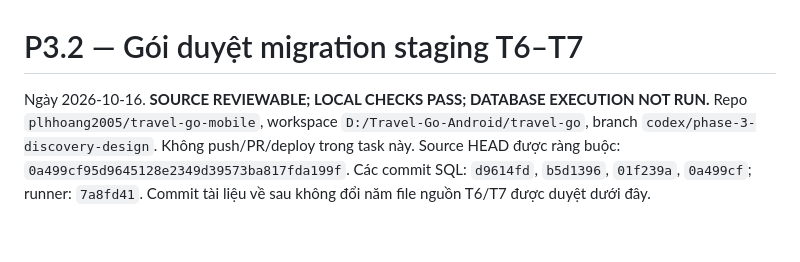
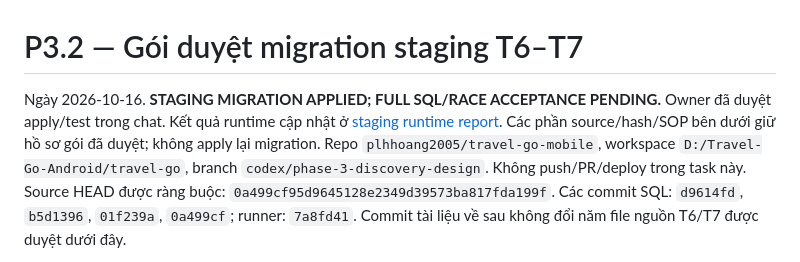
Before and after one commit to plhhoang2005/travel-go-mobile, a Markdown page: docs/phase-3/P3_2_STAGING_MIGRATION_PACKET.md, the part around the change. Drawn GitHub-style; blank space fills up the shorter version.

Commit message:
docs(database): record staging apply and native connection handoff

```diff
--- a/docs/phase-3/P3_2_STAGING_MIGRATION_PACKET.md
+++ b/docs/phase-3/P3_2_STAGING_MIGRATION_PACKET.md
@@ -1,6 +1,9 @@
 # P3.2 — Gói duyệt migration staging T6–T7
 
-Ngày 2026-10-16. **SOURCE REVIEWABLE; LOCAL CHECKS PASS; DATABASE EXECUTION NOT RUN.**
+Ngày 2026-10-16. **STAGING MIGRATION APPLIED; FULL SQL/RACE ACCEPTANCE PENDING.**
+Owner đã duyệt apply/test trong chat. Kết quả runtime cập nhật ở
+[staging runtime report](D:/Travel-Go-Android/travel-go/docs/phase-3/P3_2_STAGING_RUNTIME_REPORT.md).
+Các phần source/hash/SOP bên dưới giữ hồ sơ gói đã duyệt; không apply lại migration.
 Repo `plhhoang2005/travel-go-mobile`, workspace `D:/Travel-Go-Android/travel-go`,
 branch `codex/phase-3-discovery-design`. Không push/PR/deploy trong task này.
 Source HEAD được ràng buộc: `0a499cf95d9645128e2349d39573ba817fda199f`.
```
Also changed, not shown: docs/phase-3/P3_2_ACCEPTANCE_REPORT.md (+6 -5 lines), docs/phase-3/P3_2_STAGING_RUNTIME_REPORT.md (added, +88 -0 lines).
